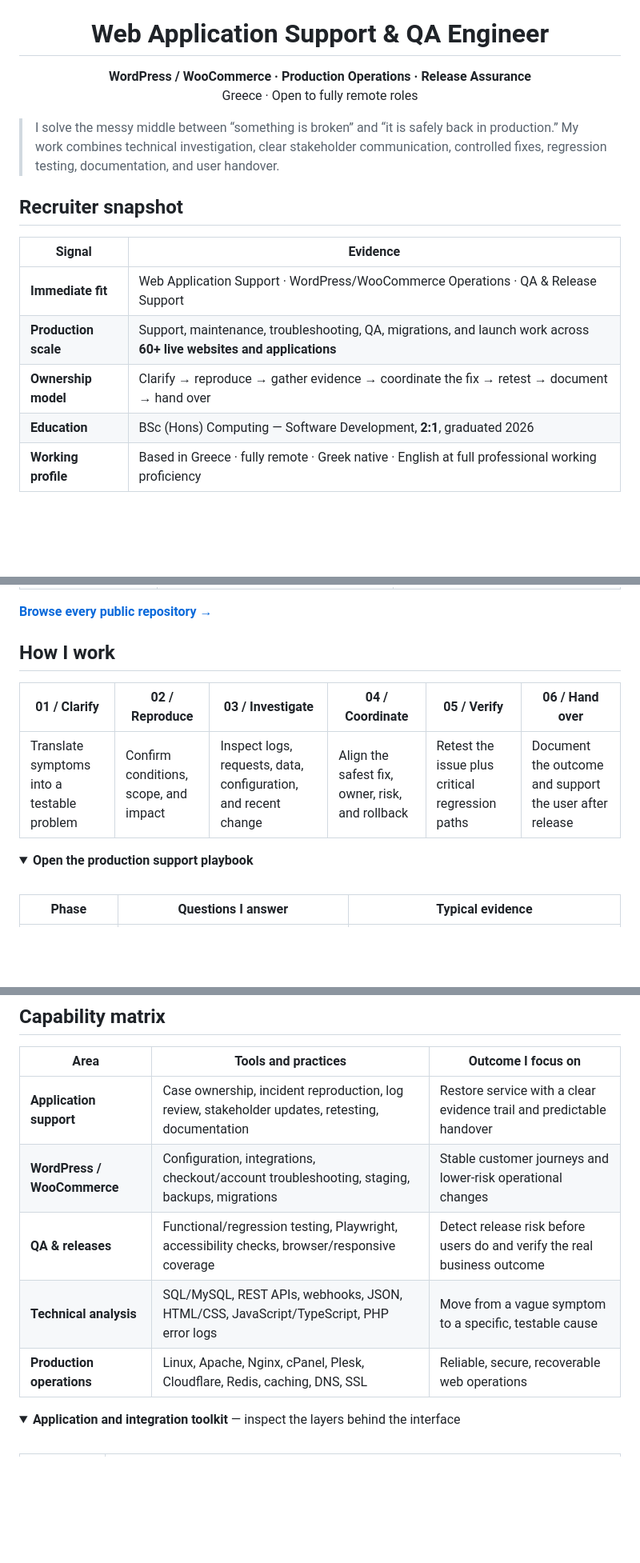
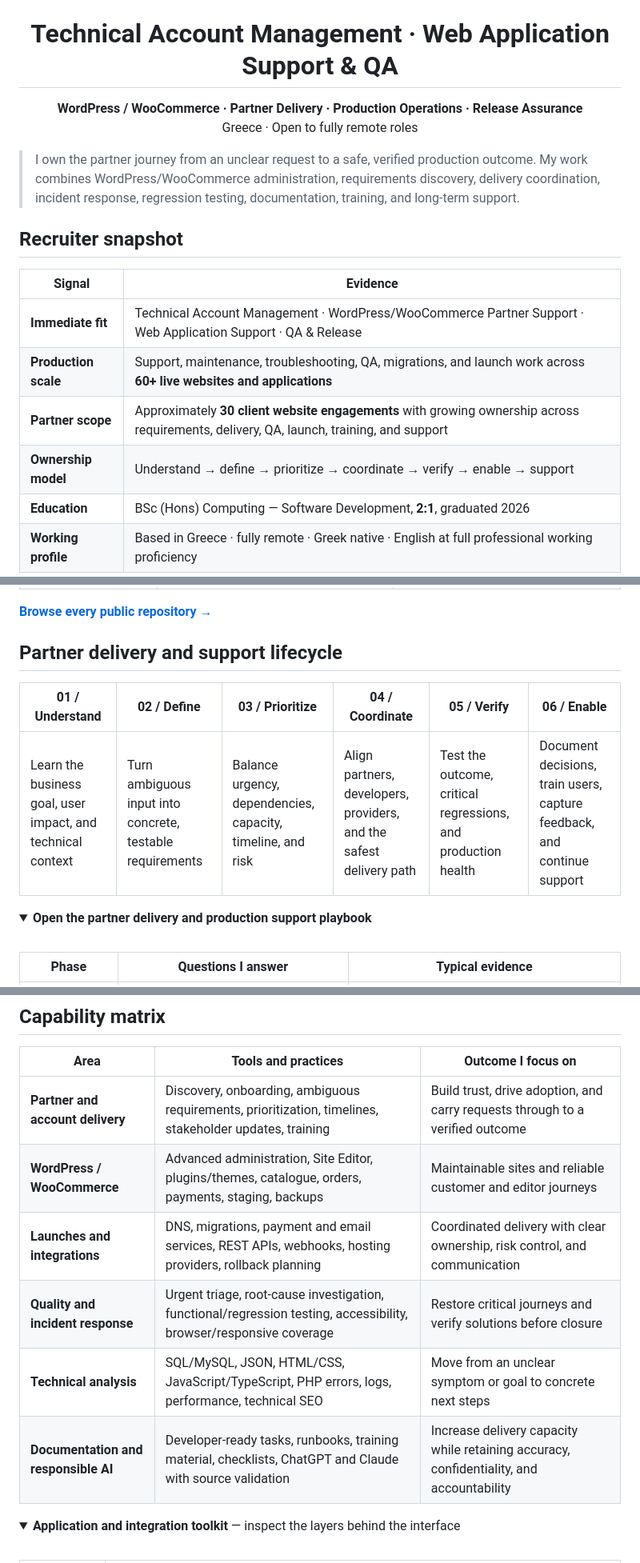
Before and after one commit to zpthanos/zpthanos, a Markdown page: README.md, 3 parts joined by grey strips. Shown at 80% size. GitHub-like rendering; folded sections open; blank space fills up the shorter version.

Commit message:
Tailor profile for technical account management and partner delivery

```diff
--- a/README.md
+++ b/README.md
@@ -15,22 +16,23 @@
   <a href="#contact"><img src="https://img.shields.io/badge/CONTACT-07111F?style=for-the-badge&amp;logo=githubsponsors&amp;logoColor=F8FAFC" alt="Contact" /></a>
 </div>
 
-<h1 align="center">Web Application Support &amp; QA Engineer</h1>
+<h1 align="center">Technical Account Management · Web Application Support &amp; QA</h1>
 
 <p align="center">
-  <strong>WordPress / WooCommerce · Production Operations · Release Assurance</strong><br />
+  <strong>WordPress / WooCommerce · Partner Delivery · Production Operations · Release Assurance</strong><br />
   Greece · Open to fully remote roles
 </p>
 
-> I solve the messy middle between “something is broken” and “it is safely back in production.” My work combines technical investigation, clear stakeholder communication, controlled fixes, regression testing, documentation, and user handover.
+> I own the partner journey from an unclear request to a safe, verified production outcome. My work combines WordPress/WooCommerce administration, requirements discovery, delivery coordination, incident response, regression testing, documentation, training, and long-term support.
 
 ## Recruiter snapshot
 
 | Signal | Evidence |
 | --- | --- |
-| **Immediate fit** | Web Application Support · WordPress/WooCommerce Operations · QA & Release Support |
+| **Immediate fit** | Technical Account Management · WordPress/WooCommerce Partner Support · Web Application Support · QA & Release |
 | **Production scale** | Support, maintenance, troubleshooting, QA, migrations, and launch work across **60+ live websites and applications** |
-| **Ownership model** | Clarify → reproduce → gather evidence → coordinate the fix → retest → document → hand over |
+| **Partner scope** | Approximately **30 client website engagements** with growing ownership across requirements, delivery, QA, launch, training, and support |
+| **Ownership model** | Understand → define → prioritize → coordinate → verify → enable → support |
 | **Education** | BSc (Hons) Computing — Software Development, **2:1**, graduated 2026 |
 | **Working profile** | Based in Greece · fully remote · Greek native · English at full professional working proficiency |
 
@@ -54,14 +56,14 @@
 
 **[Browse every public repository →](https://github.com/zpthanos?tab=repositories)**
 
-## How I work
+## Partner delivery and support lifecycle
 
-| 01 / Clarify | 02 / Reproduce | 03 / Investigate | 04 / Coordinate | 05 / Verify | 06 / Hand over |
+| 01 / Understand | 02 / Define | 03 / Prioritize | 04 / Coordinate | 05 / Verify | 06 / Enable |
 | --- | --- | --- | --- | --- | --- |
-| Translate symptoms into a testable problem | Confirm conditions, scope, and impact | Inspect logs, requests, data, configuration, and recent change | Align the safest fix, owner, risk, and rollback | Retest the issue plus critical regression paths | Document the outcome and support the user after release |
+| Learn the business goal, user impact, and technical context | Turn ambiguous input into concrete, testable requirements | Balance urgency, dependencies, capacity, timeline, and risk | Align partners, developers, providers, and the safest delivery path | Test the outcome, critical regressions, and production health | Document decisions, train users, capture feedback, and continue support |
 
 <details>
-<summary><strong>Open the production support playbook</strong></summary>
+<summary><strong>Open the partner delivery and production support playbook</strong></summary>
 
 <br />
 
@@ -79,11 +81,12 @@
 
 | Area | Tools and practices | Outcome I focus on |
 | --- | --- | --- |
-| **Application support** | Case ownership, incident reproduction, log review, stakeholder updates, retesting, documentation | Restore service with a clear evidence trail and predictable handover |
-| **WordPress / WooCommerce** | Configuration, integrations, checkout/account troubleshooting, staging, backups, migrations | Stable customer journeys and lower-risk operational changes |
-| **QA & releases** | Functional/regression testing, Playwright, accessibility checks, browser/responsive coverage | Detect release risk before users do and verify the real business outcome |
-| **Technical analysis** | SQL/MySQL, REST APIs, webhooks, JSON, HTML/CSS, JavaScript/TypeScript, PHP error logs | Move from a vague symptom to a specific, testable cause |
-| **Production operations** | Linux, Apache, Nginx, cPanel, Plesk, Cloudflare, Redis, caching, DNS, SSL | Reliable, secure, recoverable web operations |
+| **Partner and account delivery** | Discovery, onboarding, ambiguous requirements, prioritization, timelines, stakeholder updates, training | Build trust, drive adoption, and carry requests through to a verified outcome |
+| **WordPress / WooCommerce** | Advanced administration, Site Editor, plugins/themes, catalogue, orders, payments, staging, backups | Maintainable sites and reliable customer and editor journeys |
+| **Launches and integrations** | DNS, migrations, payment and email services, REST APIs, webhooks, hosting providers, rollback planning | Coordinated delivery with clear ownership, risk control, and communication |
+| **Quality and incident response** | Urgent triage, root-cause investigation, functional/regression testing, accessibility, browser/responsive coverage | Restore critical journeys and verify solutions before closure |
+| **Technical analysis** | SQL/MySQL, JSON, HTML/CSS, JavaScript/TypeScript, PHP errors, logs, performance, technical SEO | Move from an unclear symptom or goal to concrete next steps |
+| **Documentation and responsible AI** | Developer-ready tasks, runbooks, training material, checklists, ChatGPT and Claude with source validation | Increase delivery capacity while retaining accuracy, confidentiality, and accountability |
 
 <details>
 <summary><strong>Application and integration toolkit</strong> — inspect the layers behind the interface</summary>
```
Also changed, not shown: other parts of README.md (+4 -3 lines).
